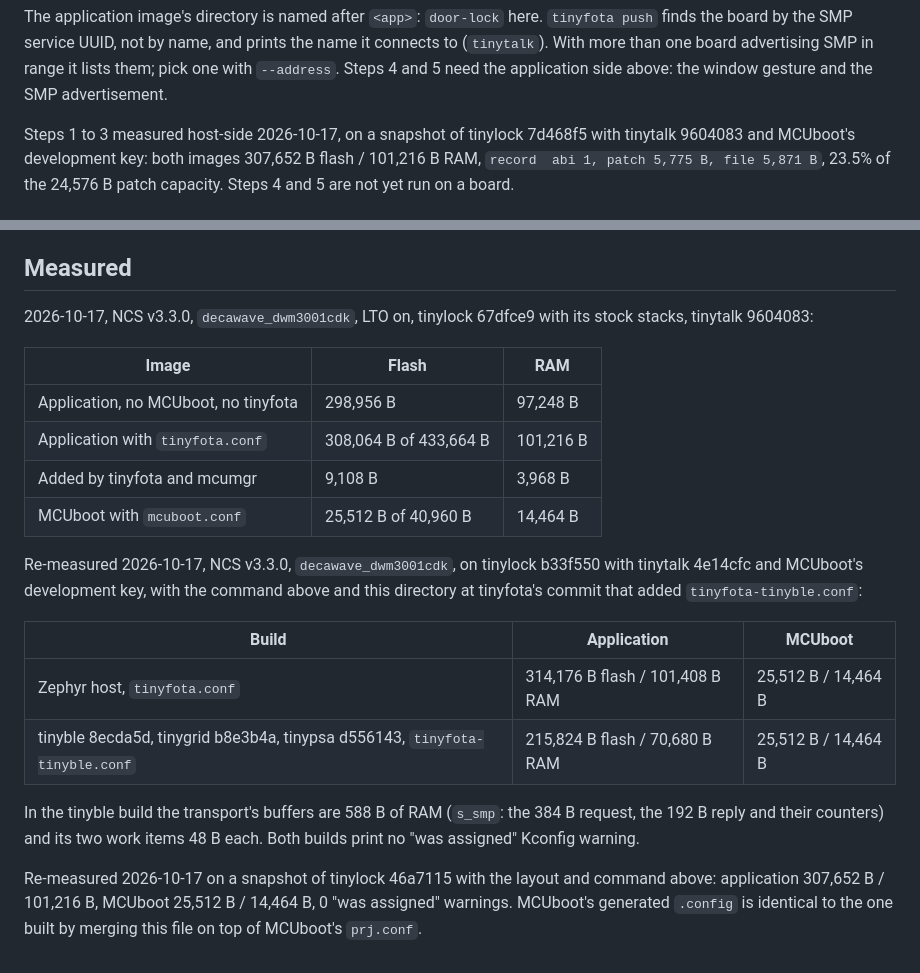
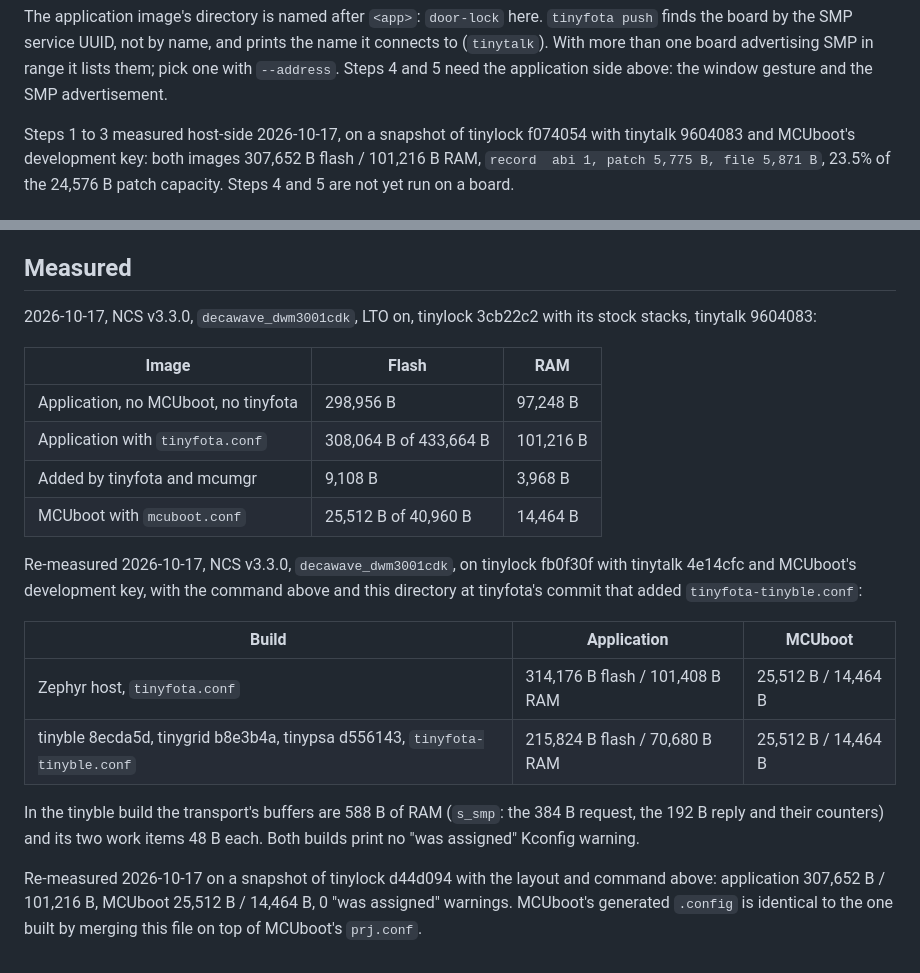
Before and after one commit to ultrawidelock/tinyfota, a Markdown page: samples/door-lock-fragment/README.md, 2 parts joined by grey strips. Rendered like a GitHub page.

Commit message:
door-lock-fragment: tinylock's rewritten hashes
tinylock's history was rewritten, which changed every commit hash.
Trees, authors and dates are unchanged, so the measurements still
hold: 7d468f5 is now f074054, 67dfce9 is now 3cb22c2, b33f550 is now
fb0f30f and 46a7115 is now d44d094.

```diff
--- a/samples/door-lock-fragment/README.md
+++ b/samples/door-lock-fragment/README.md
@@ -132,7 +132,7 @@ advertising SMP in range it lists them; pick one with `--address`. Steps 4
 and 5 need the application side above: the window gesture and the SMP
 advertisement.
 
-Steps 1 to 3 measured host-side 2026-10-17, on a snapshot of tinylock 7d468f5
+Steps 1 to 3 measured host-side 2026-10-17, on a snapshot of tinylock f074054
 with tinytalk 9604083 and MCUboot's development key: both images 307,652 B
 flash / 101,216 B RAM, `record  abi 1, patch 5,775 B, file 5,871 B`, 23.5% of
 the 24,576 B patch capacity. Steps 4 and 5 are not yet run on a board.
@@ -151,7 +151,7 @@ refuses the reset unless an update window is open or a patch is staged.
 
 ## Measured
 
-2026-10-17, NCS v3.3.0, `decawave_dwm3001cdk`, LTO on, tinylock 67dfce9 with
+2026-10-17, NCS v3.3.0, `decawave_dwm3001cdk`, LTO on, tinylock 3cb22c2 with
 its stock stacks, tinytalk 9604083:
 
 | Image | Flash | RAM |
@@ -161,7 +161,7 @@ its stock stacks, tinytalk 9604083:
 | Added by tinyfota and mcumgr | 9,108 B | 3,968 B |
 | MCUboot with `mcuboot.conf` | 25,512 B of 40,960 B | 14,464 B |
 
-Re-measured 2026-10-17, NCS v3.3.0, `decawave_dwm3001cdk`, on tinylock b33f550
+Re-measured 2026-10-17, NCS v3.3.0, `decawave_dwm3001cdk`, on tinylock fb0f30f
 with tinytalk 4e14cfc and MCUboot's development key, with the command above
 and this directory at tinyfota's commit that added `tinyfota-tinyble.conf`:
 
@@ -174,7 +174,7 @@ In the tinyble build the transport's buffers are 588 B of RAM (`s_smp`: the
 384 B request, the 192 B reply and their counters) and its two work items
 48 B each. Both builds print no "was assigned" Kconfig warning.
 
-Re-measured 2026-10-17 on a snapshot of tinylock 46a7115 with the layout and
+Re-measured 2026-10-17 on a snapshot of tinylock d44d094 with the layout and
 command above: application 307,652 B / 101,216 B, MCUboot 25,512 B /
 14,464 B, 0 "was assigned" warnings. MCUboot's generated `.config` is
 identical to the one built by merging this file on top of MCUboot's
```
